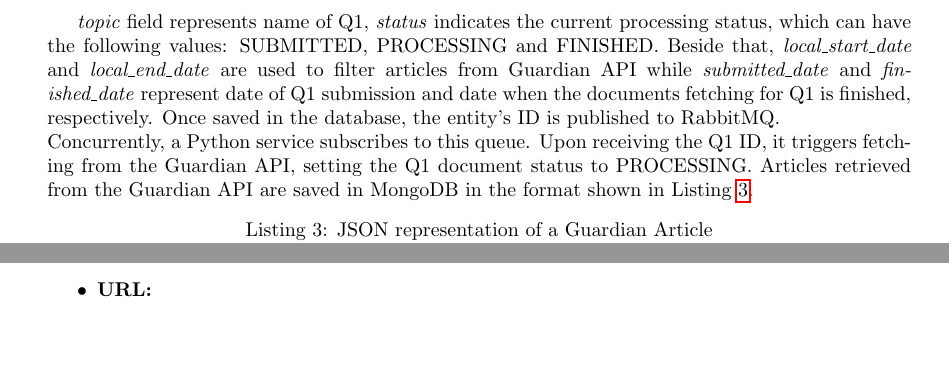
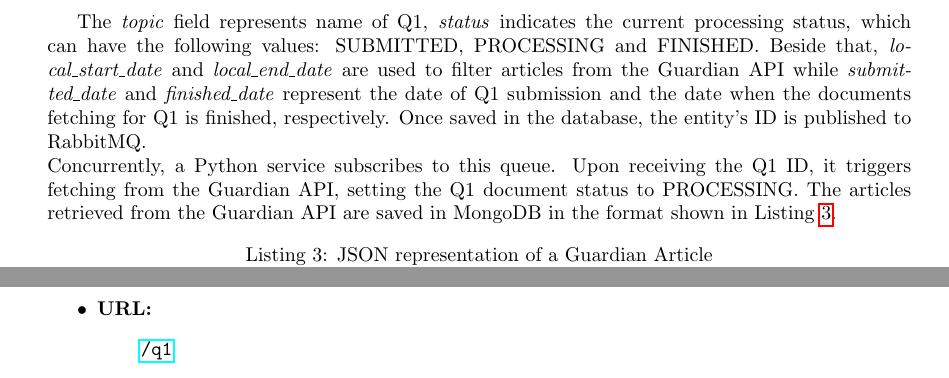
Before and after one commit to popovic01/AwesomeModeling, a LaTeX document (docs/report.tex, which reads docs/sections/Architecture.tex): two parts of pages 7 and 8 of 15 before the commit and two parts of pages 7 and 9 of 15 after it, joined at a grey line, cut so that both start at the same text, the shorter picture padded with empty space. Compiled offline with pdfLaTeX.

Commit message:
docs: add small fixes

```diff
--- a/docs/sections/Architecture.tex
+++ b/docs/sections/Architecture.tex
@@ -106,14 +106,14 @@ LocalDate local_start_date;
 LocalDate local_end_date;
 \end{lstlisting}
 
-\textit{topic} field represents name of Q1, \textit{status} indicates the current processing status, which can
+The \textit{topic} field represents name of Q1, \textit{status} indicates the current processing status, which can
 have the following values: SUBMITTED, PROCESSING and FINISHED. Beside that, \textit{local\_start\_date} and
-\textit{local\_end\_date} are used to filter articles from Guardian API while \textit{submitted\_date} and
-\textit{finished\_date} represent date of Q1 submission and date when the documents fetching for Q1 is finished,
+\textit{local\_end\_date} are used to filter articles from the Guardian API while \textit{submitted\_date} and
+\textit{finished\_date} represent the date of Q1 submission and the date when the documents fetching for Q1 is finished,
 respectively. Once saved in the database, the entity's ID is published to RabbitMQ.
 \newline
 Concurrently, a Python service subscribes to this queue. Upon receiving the Q1 ID, it triggers fetching from
-the Guardian API, setting the Q1 document status to PROCESSING. Articles retrieved from the Guardian API are saved
+the Guardian API, setting the Q1 document status to PROCESSING. The articles retrieved from the Guardian API are saved
 in MongoDB in the format shown in Listing \ref{lst:article}.
 
 \begin{lstlisting}[language=json, caption={JSON representation of a Guardian Article}, label={lst:article}]
```
